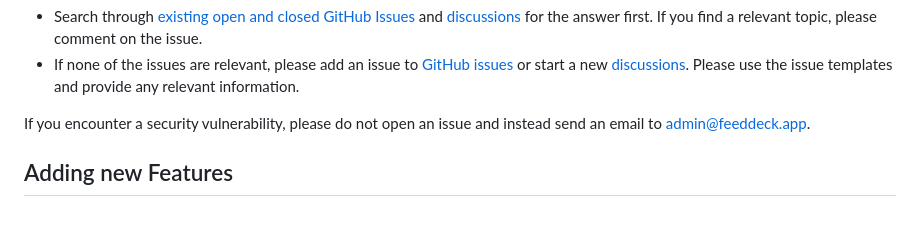
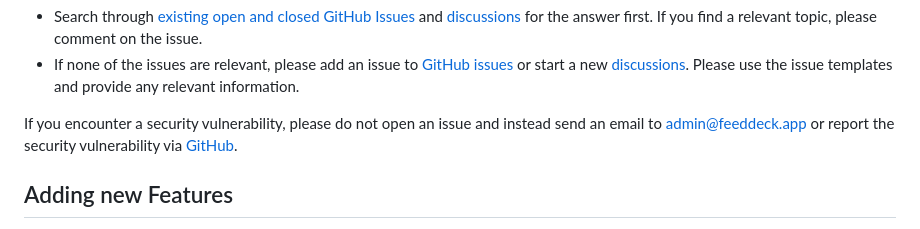
Before and after one commit to feeddeck/feeddeck, a Markdown page: CONTRIBUTING.md, the part around the change. Rendered like a GitHub page.

Commit message:
[core] Add Security Policy

```diff
--- a/CONTRIBUTING.md
+++ b/CONTRIBUTING.md
@@ -36,7 +36,9 @@ If you encounter any issue or you have an idea to improve, please:
 
 If you encounter a security vulnerability, please do not open an issue and
 instead send an email to
-[admin@feeddeck.app](mailto:admin@feeddeck.app?subject=[GitHub]%20Security%20Vulnerability).
+[admin@feeddeck.app](mailto:admin@feeddeck.app?subject=[GitHub]%20Security%20Vulnerability)
+or report the security vulnerability via
+[GitHub](https://github.com/feeddeck/feeddeck/security/advisories).
 
 ## Adding new Features
 
```
Also changed, not shown: SECURITY.md (added, +7 -0 lines).
